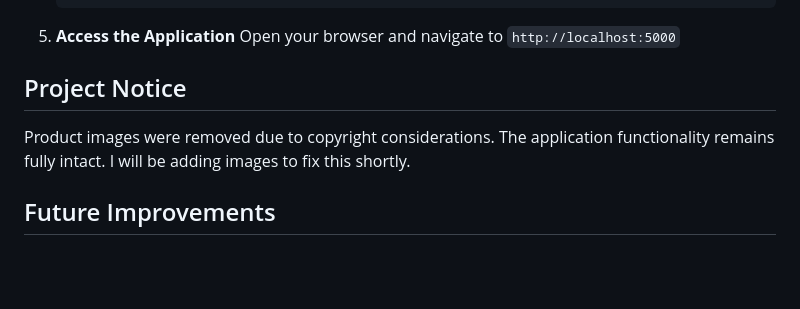
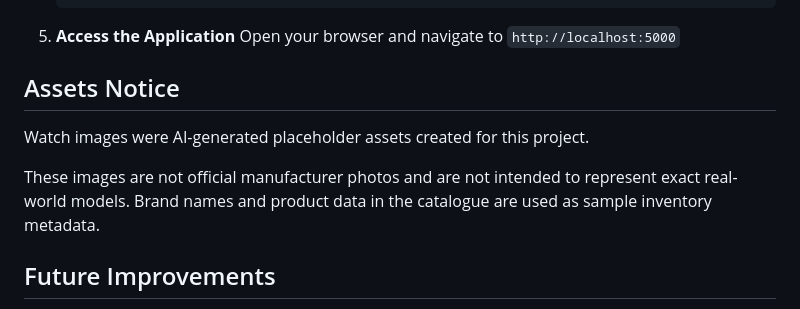
Before and after one commit to ShaikhFawzan/Luxury-Watch-Catalogue-Web-App, a Markdown page: README.md, the part around the change printed below. GitHub-like rendering; blank space fills up the shorter version.

```diff
--- a/README.md
+++ b/README.md
@@ -177,8 +177,11 @@ As part of a 5-person university development team, my personal contributions inc
 5. **Access the Application**
    Open your browser and navigate to `http://localhost:5000`
 
- ## Project Notice
-Product images were removed due to copyright considerations. The application functionality remains fully intact. I will be adding images to fix this shortly.
+ ## Assets Notice
+Watch images were AI-generated placeholder assets created for this project.
+
+These images are not official manufacturer photos and are not intended to represent exact real-world models. Brand names and product data in the catalogue are used as sample inventory metadata.
+
 
 ## Future Improvements
 
```
Also changed, not shown: other parts of README.md (+3 -3 lines), static/images/catalogue.png (added).
